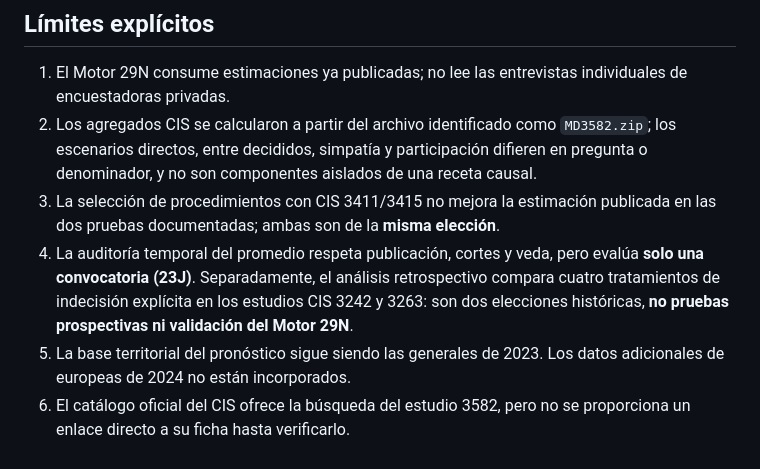
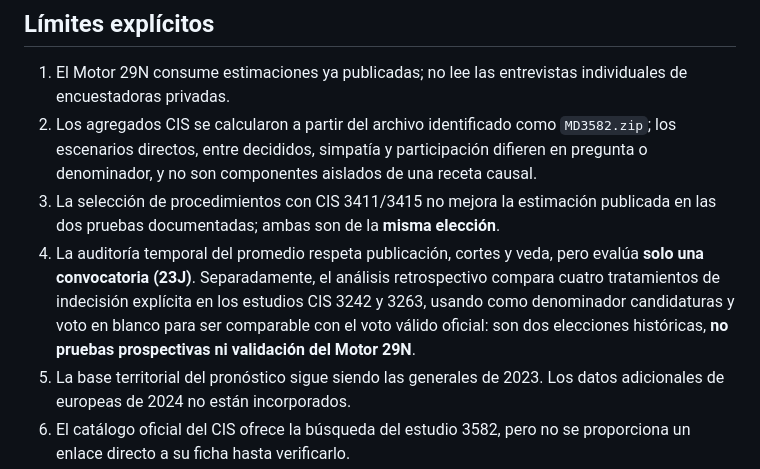
Before and after one commit to bhermoso/observatorio-electoral, a Markdown page: docs/ESTADO_CONSOLIDADO.md, the part around the change. Drawn GitHub-style.

Commit message:
docs: record correction of 2019 valid-vote denominator and resulting MAEs

```diff
--- a/docs/ESTADO_CONSOLIDADO.md
+++ b/docs/ESTADO_CONSOLIDADO.md
@@ -15,7 +15,7 @@
 1. El Motor 29N consume estimaciones ya publicadas; no lee las entrevistas individuales de encuestadoras privadas.
 2. Los agregados CIS se calcularon a partir del archivo identificado como `MD3582.zip`; los escenarios directos, entre decididos, simpatía y participación difieren en pregunta o denominador, y no son componentes aislados de una receta causal.
 3. La selección de procedimientos con CIS 3411/3415 no mejora la estimación publicada en las dos pruebas documentadas; ambas son de la **misma elección**.
-4. La auditoría temporal del promedio respeta publicación, cortes y veda, pero evalúa **solo una convocatoria (23J)**. Separadamente, el análisis retrospectivo compara cuatro tratamientos de indecisión explícita en los estudios CIS 3242 y 3263: son dos elecciones históricas, **no pruebas prospectivas ni validación del Motor 29N**.
+4. La auditoría temporal del promedio respeta publicación, cortes y veda, pero evalúa **solo una convocatoria (23J)**. Separadamente, el análisis retrospectivo compara cuatro tratamientos de indecisión explícita en los estudios CIS 3242 y 3263, usando como denominador candidaturas y voto en blanco para ser comparable con el voto válido oficial: son dos elecciones históricas, **no pruebas prospectivas ni validación del Motor 29N**.
 5. La base territorial del pronóstico sigue siendo las generales de 2023. Los datos adicionales de europeas de 2024 no están incorporados.
 6. El catálogo oficial del CIS ofrece la búsqueda del estudio 3582, pero no se proporciona un enlace directo a su ficha hasta verificarlo.
 
```
